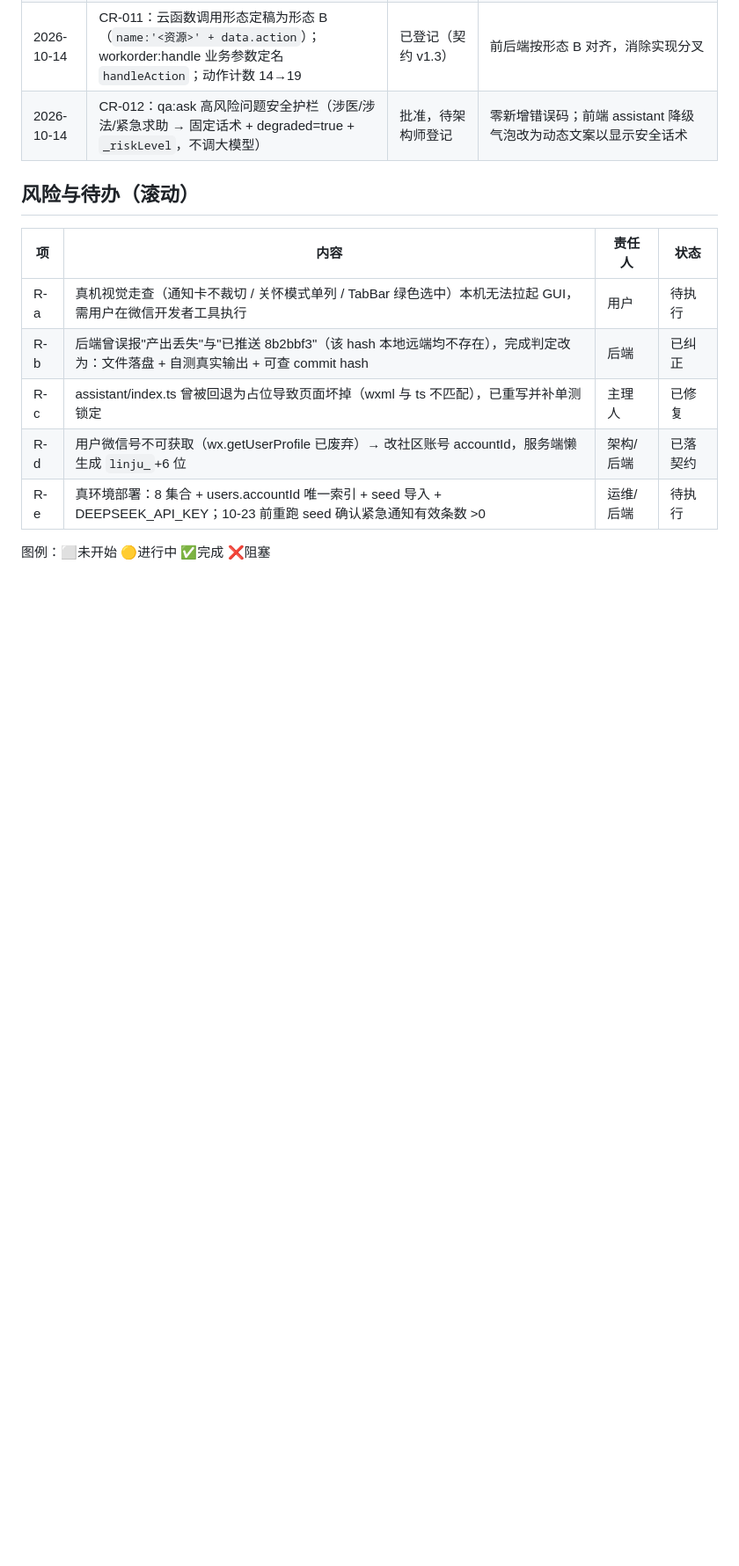
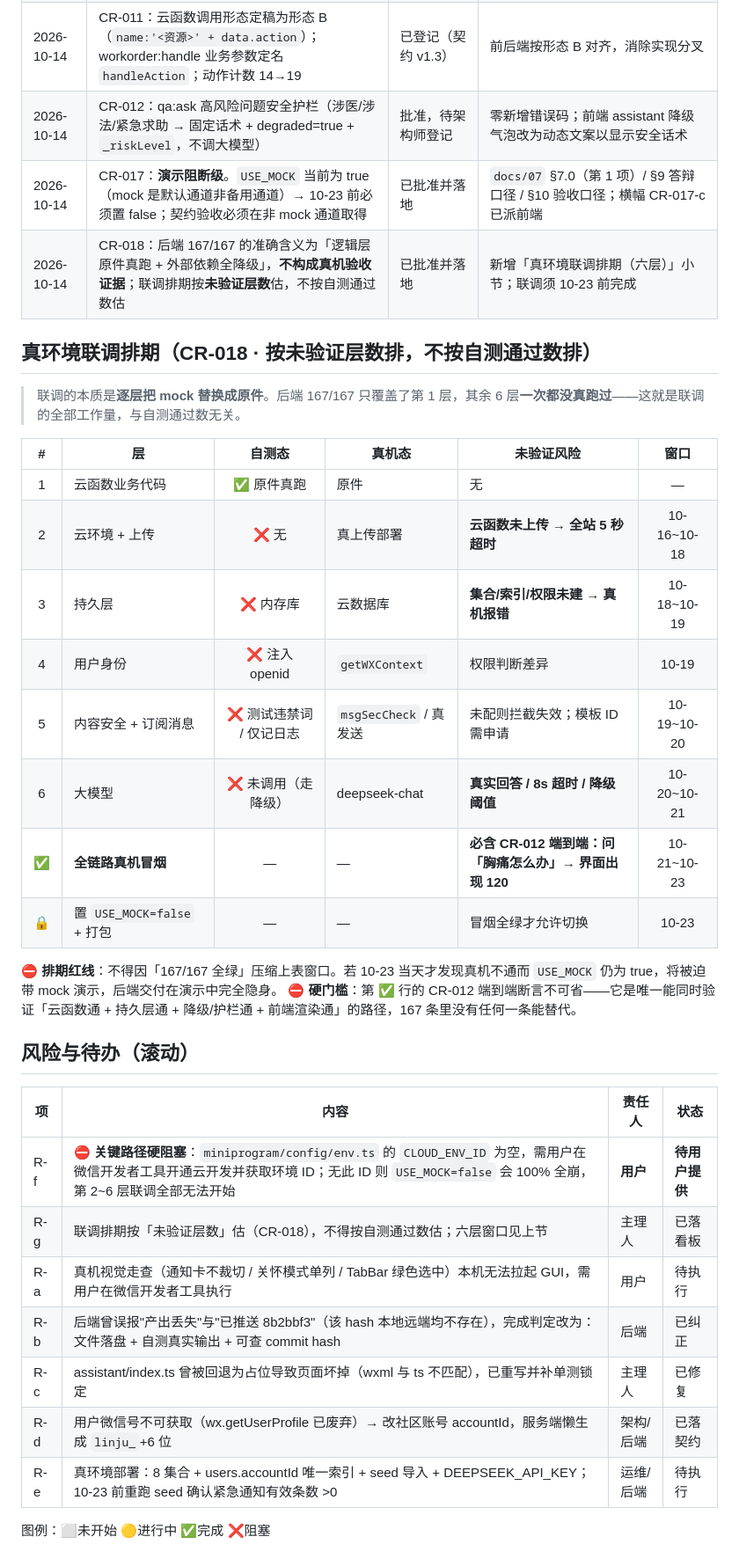
Before and after one commit to rzdx-lyh/community-convenience-miniprogram, a Markdown page: docs/00-进度看板.md, the part around one of its changes. Shown at 88% size. Drawn GitHub-style; blank space fills up the shorter version.

```diff
--- a/docs/00-进度看板.md
+++ b/docs/00-进度看板.md
@@ -41,10 +43,32 @@
 | 2026-10-13 | 配色全量切换：砖红 #C0522F → 清新绿 #1E8252（Design Token v1.1） | 接受（用户选参考图同款） | 仅换色，无结构变更 |
 | 2026-10-14 | CR-011：云函数调用形态定稿为形态 B（`name:'<资源>' + data.action`）；workorder:handle 业务参数定名 `handleAction`；动作计数 14→19 | 已登记（契约 v1.3） | 前后端按形态 B 对齐，消除实现分叉 |
 | 2026-10-14 | CR-012：qa:ask 高风险问题安全护栏（涉医/涉法/紧急求助 → 固定话术 + degraded=true + `_riskLevel`，不调大模型） | 批准，待架构师登记 | 零新增错误码；前端 assistant 降级气泡改为动态文案以显示安全话术 |
+| 2026-10-14 | CR-017：**演示阻断级**。`USE_MOCK` 当前为 true（mock 是默认通道非备用通道）→ 10-23 前必须置 false；契约验收必须在非 mock 通道取得 | 已批准并落地 | `docs/07` §7.0（第 1 项）/ §9 答辩口径 / §10 验收口径；横幅 CR-017-c 已派前端 |
+| 2026-10-14 | CR-018：后端 167/167 的准确含义为「逻辑层原件真跑 + 外部依赖全降级」，**不构成真机验收证据**；联调排期按**未验证层数**估，不按自测通过数估 | 已批准并落地 | 新增「真环境联调排期（六层）」小节；联调须 10-23 前完成 |
+
+## 真环境联调排期（CR-018 · 按未验证层数排，不按自测通过数排）
+
+> 联调的本质是**逐层把 mock 替换成原件**。后端 167/167 只覆盖了第 1 层，其余 6 层**一次都没真跑过**——这就是联调的全部工作量，与自测通过数无关。
+
+| # | 层 | 自测态 | 真机态 | 未验证风险 | 窗口 |
+| :-: | --- | :-: | --- | --- | :---: |
+| 1 | 云函数业务代码 | ✅ 原件真跑 | 原件 | 无 | — |
+| 2 | 云环境 + 上传 | ❌ 无 | 真上传部署 | **云函数未上传 → 全站 5 秒超时** | 10-16~10-18 |
+| 3 | 持久层 | ❌ 内存库 | 云数据库 | **集合/索引/权限未建 → 真机报错** | 10-18~10-19 |
+| 4 | 用户身份 | ❌ 注入 openid | `getWXContext` | 权限判断差异 | 10-19 |
+| 5 | 内容安全 + 订阅消息 | ❌ 测试违禁词 / 仅记日志 | `msgSecCheck` / 真发送 | 未配则拦截失效；模板 ID 需申请 | 10-19~10-20 |
+| 6 | 大模型 | ❌ 未调用（走降级） | deepseek-chat | **真实回答 / 8s 超时 / 降级阈值** | 10-20~10-21 |
+| ✅ | **全链路真机冒烟** | — | — | **必含 CR-012 端到端：问「胸痛怎么办」→ 界面出现 120** | 10-21~10-23 |
+| 🔒 | 置 `USE_MOCK=false` + 打包 | — | — | 冒烟全绿才允许切换 | 10-23 |
+
+⛔ **排期红线**：不得因「167/167 全绿」压缩上表窗口。若 10-23 当天才发现真机不通而 `USE_MOCK` 仍为 true，将被迫带 mock 演示，后端交付在演示中完全隐身。
+⛔ **硬门槛**：第 ✅ 行的 CR-012 端到端断言不可省——它是唯一能同时验证「云函数通 + 持久层通 + 降级/护栏通 + 前端渲染通」的路径，167 条里没有任何一条能替代。
 
 ## 风险与待办（滚动）
 | 项 | 内容 | 责任人 | 状态 |
 |---|---|---|---|
+| R-f | ⛔ **关键路径硬阻塞**：`miniprogram/config/env.ts` 的 `CLOUD_ENV_ID` 为空，需用户在微信开发者工具开通云开发并获取环境 ID；无此 ID 则 `USE_MOCK=false` 会 100% 全崩，第 2~6 层联调全部无法开始 | **用户** | **待用户提供** |
+| R-g | 联调排期按「未验证层数」估（CR-018），不得按自测通过数估；六层窗口见上节 | 主理人 | 已落看板 |
 | R-a | 真机视觉走查（通知卡不裁切 / 关怀模式单列 / TabBar 绿色选中）本机无法拉起 GUI，需用户在微信开发者工具执行 | 用户 | 待执行 |
 | R-b | 后端曾误报"产出丢失"与"已推送 8b2bbf3"（该 hash 本地远端均不存在），完成判定改为：文件落盘 + 自测真实输出 + 可查 commit hash | 后端 | 已纠正 |
 | R-c | assistant/index.ts 曾被回退为占位导致页面坏掉（wxml 与 ts 不匹配），已重写并补单测锁定 | 主理人 | 已修复 |
```
Also changed, not shown: other parts of docs/00-进度看板.md (+10 -8 lines).
